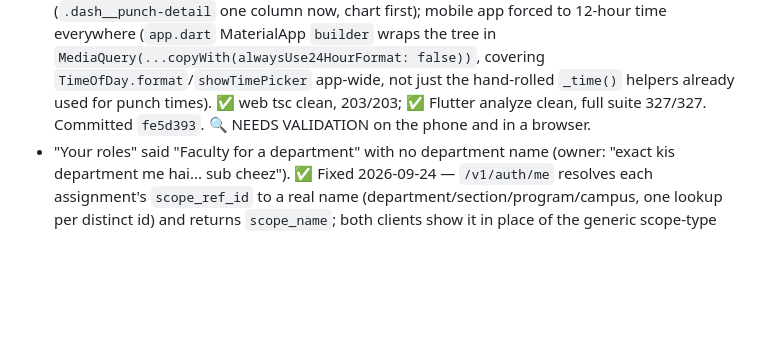
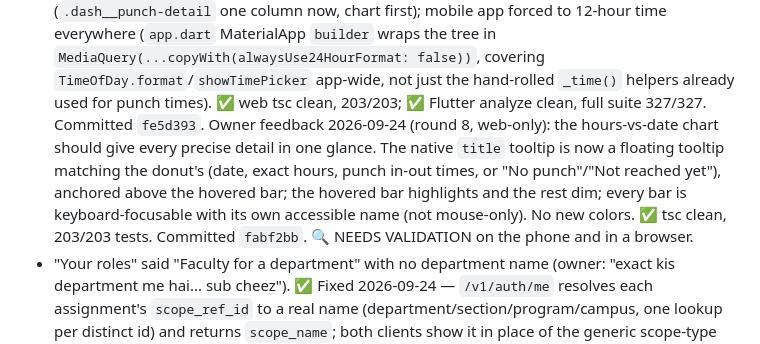
Before and after one commit to nirvok07/collegeERP, a Markdown page: PROJECT_STATE.md, the part around the change. Rendered like a GitHub page; blank space fills up the shorter version.

Commit message:
Tracker: hours chart hover tooltip committed
Co-Authored-By: Claude Sonnet 5 <noreply@anthropic.com>

```diff
--- a/PROJECT_STATE.md
+++ b/PROJECT_STATE.md
@@ -819,8 +819,12 @@ style (`assets/*.jpeg`); bottom navigation removed; light theme only.
   everywhere (`app.dart` MaterialApp `builder` wraps the tree in
   `MediaQuery(...copyWith(alwaysUse24HourFormat: false))`, covering `TimeOfDay.format`/`showTimePicker`
   app-wide, not just the hand-rolled `_time()` helpers already used for punch times). ✅ web tsc clean,
-  203/203; ✅ Flutter analyze clean, full suite 327/327. Committed `fe5d393`. 🔍 NEEDS VALIDATION on the
-  phone and in a browser.
+  203/203; ✅ Flutter analyze clean, full suite 327/327. Committed `fe5d393`. Owner feedback 2026-09-24 (round 8, web-only): the hours-vs-date chart should give
+  every precise detail in one glance. The native `title` tooltip is now a floating tooltip matching the
+  donut's (date, exact hours, punch in-out times, or "No punch"/"Not reached yet"), anchored above the
+  hovered bar; the hovered bar highlights and the rest dim; every bar is keyboard-focusable with its own
+  accessible name (not mouse-only). No new colors. ✅ tsc clean, 203/203 tests. Committed `fabf2bb`.
+  🔍 NEEDS VALIDATION on the phone and in a browser.
 - "Your roles" said "Faculty for a department" with no department name (owner: "exact kis department
   me hai... sub cheez"). ✅ Fixed 2026-09-24 — `/v1/auth/me` resolves each assignment's `scope_ref_id`
   to a real name (department/section/program/campus, one lookup per distinct id) and returns
```
